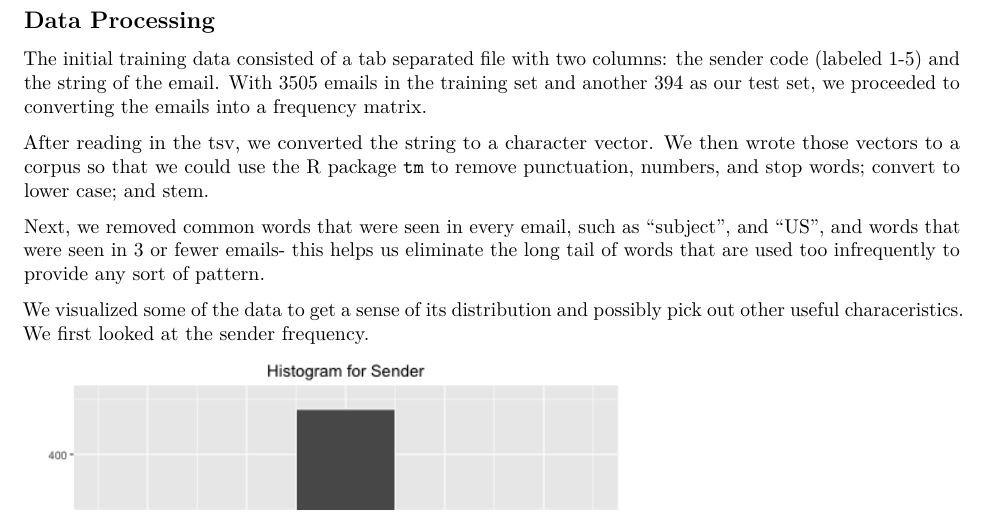
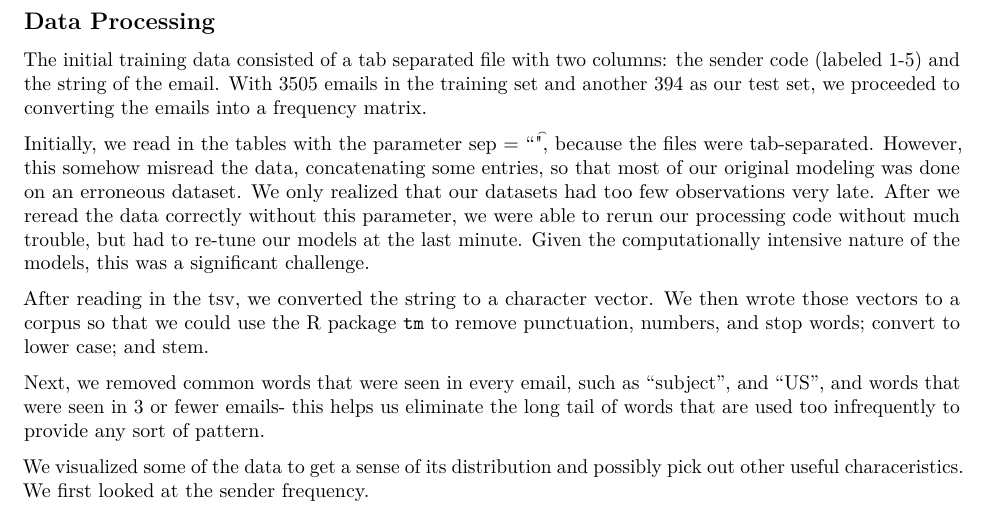
Before and after one commit to renswny/STAT154-Group04, an R Markdown document (report/02-Data-Processing.Rmd): part of page 1 of 4, cut so that both start at the same text. Rendered offline with R 4.5, knitr and Pandoc, then LaTeX, with nearby package versions.

```diff
--- a/report/02-Data-Processing.Rmd
+++ b/report/02-Data-Processing.Rmd
@@ -9,6 +9,8 @@
 ## Data Processing
 
 The initial training data consisted of a tab separated file with two columns: the sender code (labeled 1-5) and the string of the email. With 3505 emails in the training set and another 394 as our test set, we proceeded to converting the emails into a frequency matrix.
+
+Initially, we read in the tables with the parameter sep = "\t", because the files were tab-separated. However, this somehow misread the data, concatenating some entries, so that most of our original modeling was done on an erroneous dataset. We only realized that our datasets had too few observations very late. After we reread the data correctly without this parameter, we were able to rerun our processing code without much trouble, but had to re-tune our models at the last minute. Given the computationally intensive nature of the models, this was a significant challenge.
 
 After reading in the tsv, we converted the string to a character vector. We then wrote those vectors to a corpus so that we could use the R package `tm` to remove punctuation, numbers, and stop words; convert to lower case; and stem.
 
```
